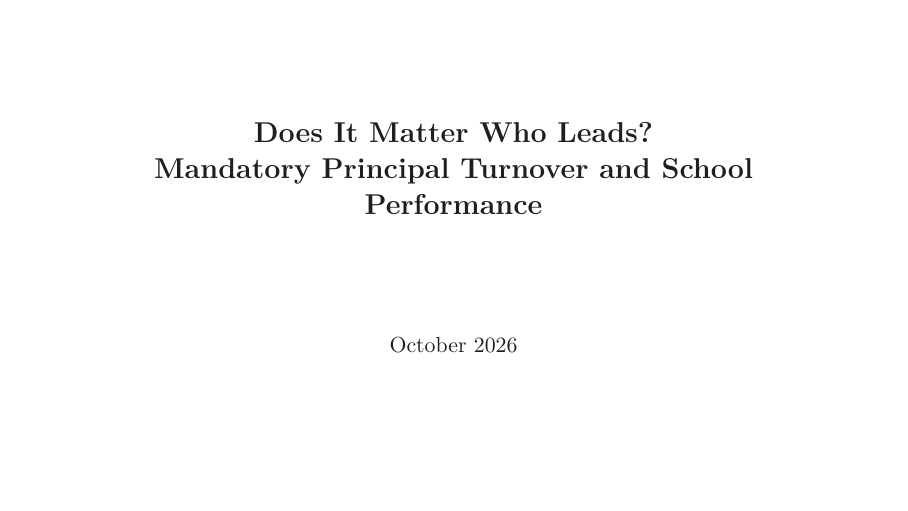
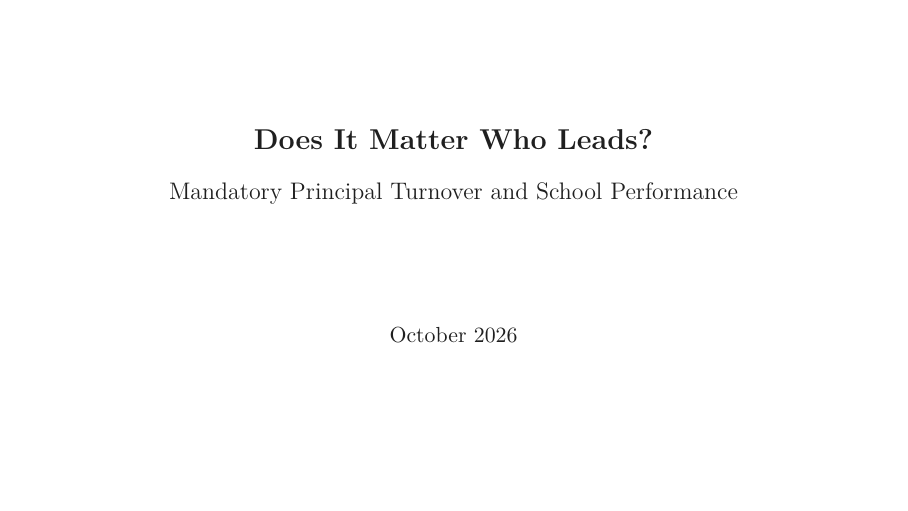
Before and after one commit to jedr1-ship-it/JMP, LaTeX slides (leadership/slides/idea.tex): page 1 of 14. Compiled offline with pdfLaTeX.

Commit message:
Leadership idea deck: title as question with subheading line
Co-Authored-By: Claude Opus 5.5 <noreply@anthropic.com>
Claude-Session: https://claude.ai/code/session_01Pa63NPyDpFFGzYsHgQWLXb

```diff
--- a/leadership/slides/idea.tex
+++ b/leadership/slides/idea.tex
@@ -18,7 +18,6 @@
 \setbeamercolor{normal text}{fg=ink}
 \setbeamercolor{frametitle}{fg=ink}
 \setbeamercolor{title}{fg=ink}
-\setbeamerfont{title}{size=\Large}
 \setbeamersize{text margin left=1.2cm,text margin right=1.2cm}
 \newcommand{\muted}[1]{{\color{muted}#1}}
 \newcommand{\cit}[1]{{\color{cite}\small(#1)}}
@@ -26,7 +25,7 @@
 \newcolumntype{L}[1]{>{\raggedright\arraybackslash}p{#1}}
 \setlength{\leftmargini}{1.2em}
 
-\title{\textbf{Does It Matter Who Leads?\\Mandatory Principal Turnover and School Performance}}
+\title{\textbf{Does It Matter Who Leads?}\\[0.5em]{\large Mandatory Principal Turnover and School Performance}}
 \author{}
 \date{October 2026}
 
```
Also changed, not shown: leadership/slides/idea.pdf.
